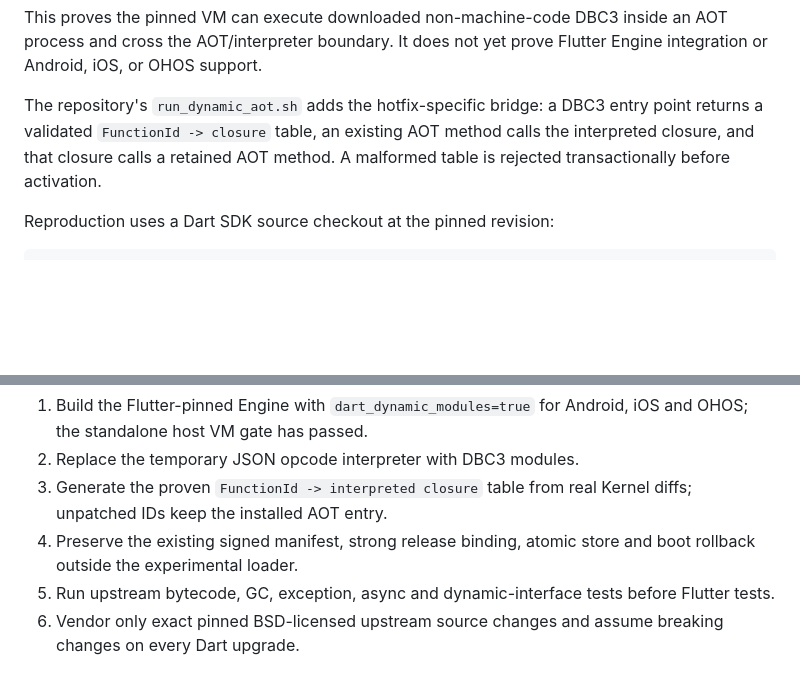
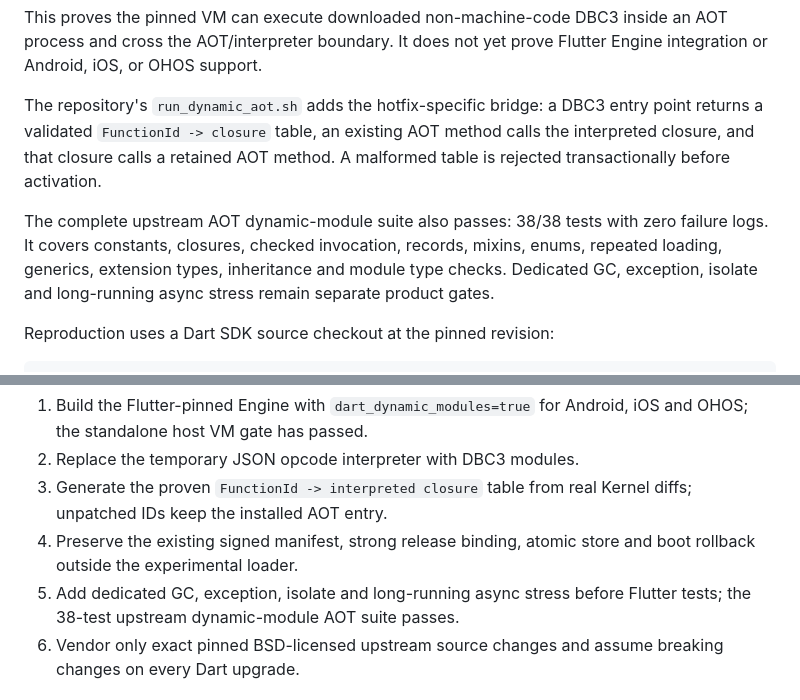
Before and after one commit to yjsf216/flutter-hotfix-runtime, a Markdown page: DYNAMIC_MODULES_AUDIT.md, 2 parts joined by grey strips. Drawn GitHub-style; blank space fills up the shorter version.

Commit message:
record full dynamic modules AOT suite

````diff
--- a/DYNAMIC_MODULES_AUDIT.md
+++ b/DYNAMIC_MODULES_AUDIT.md
@@ -47,6 +47,12 @@ entry point returns a validated `FunctionId -> closure` table, an existing AOT
 method calls the interpreted closure, and that closure calls a retained AOT
 method. A malformed table is rejected transactionally before activation.
 
+The complete upstream AOT dynamic-module suite also passes: 38/38 tests with
+zero failure logs. It covers constants, closures, checked invocation, records,
+mixins, enums, repeated loading, generics, extension types, inheritance and
+module type checks. Dedicated GC, exception, isolate and long-running async
+stress remain separate product gates.
+
 Reproduction uses a Dart SDK source checkout at the pinned revision:
 
 ```sh
@@ -83,7 +89,7 @@ Required work:
 2. Replace the temporary JSON opcode interpreter with DBC3 modules.
 3. Generate the proven `FunctionId -> interpreted closure` table from real Kernel diffs; unpatched IDs keep the installed AOT entry.
 4. Preserve the existing signed manifest, strong release binding, atomic store and boot rollback outside the experimental loader.
-5. Run upstream bytecode, GC, exception, async and dynamic-interface tests before Flutter tests.
+5. Add dedicated GC, exception, isolate and long-running async stress before Flutter tests; the 38-test upstream dynamic-module AOT suite passes.
 6. Vendor only exact pinned BSD-licensed upstream source changes and assume breaking changes on every Dart upgrade.
 
 ## Stop conditions
````
Also changed, not shown: PLAN.md (+1 -0 lines), spikes/patch_ir_spike/EVIDENCE.md (+2 -0 lines).
